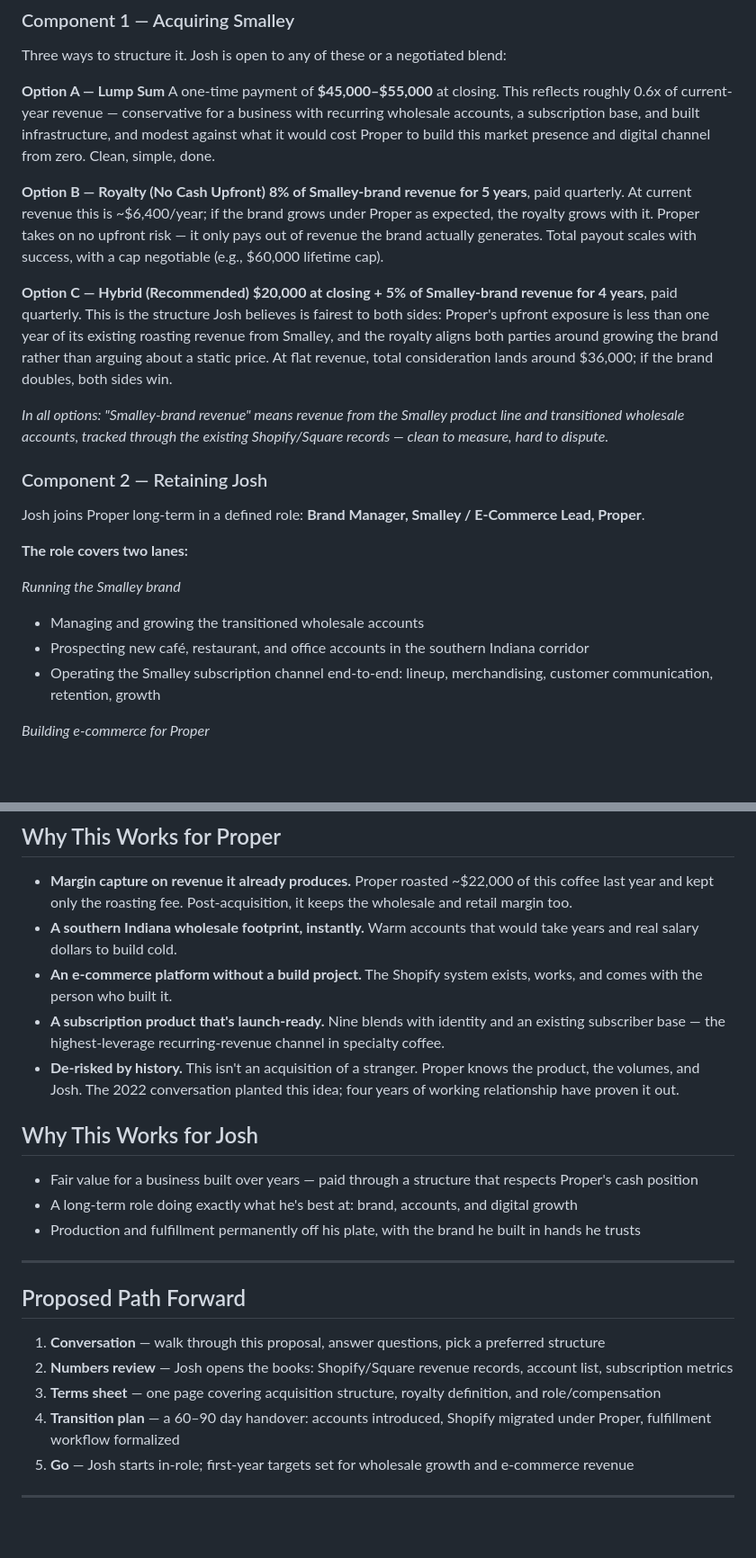
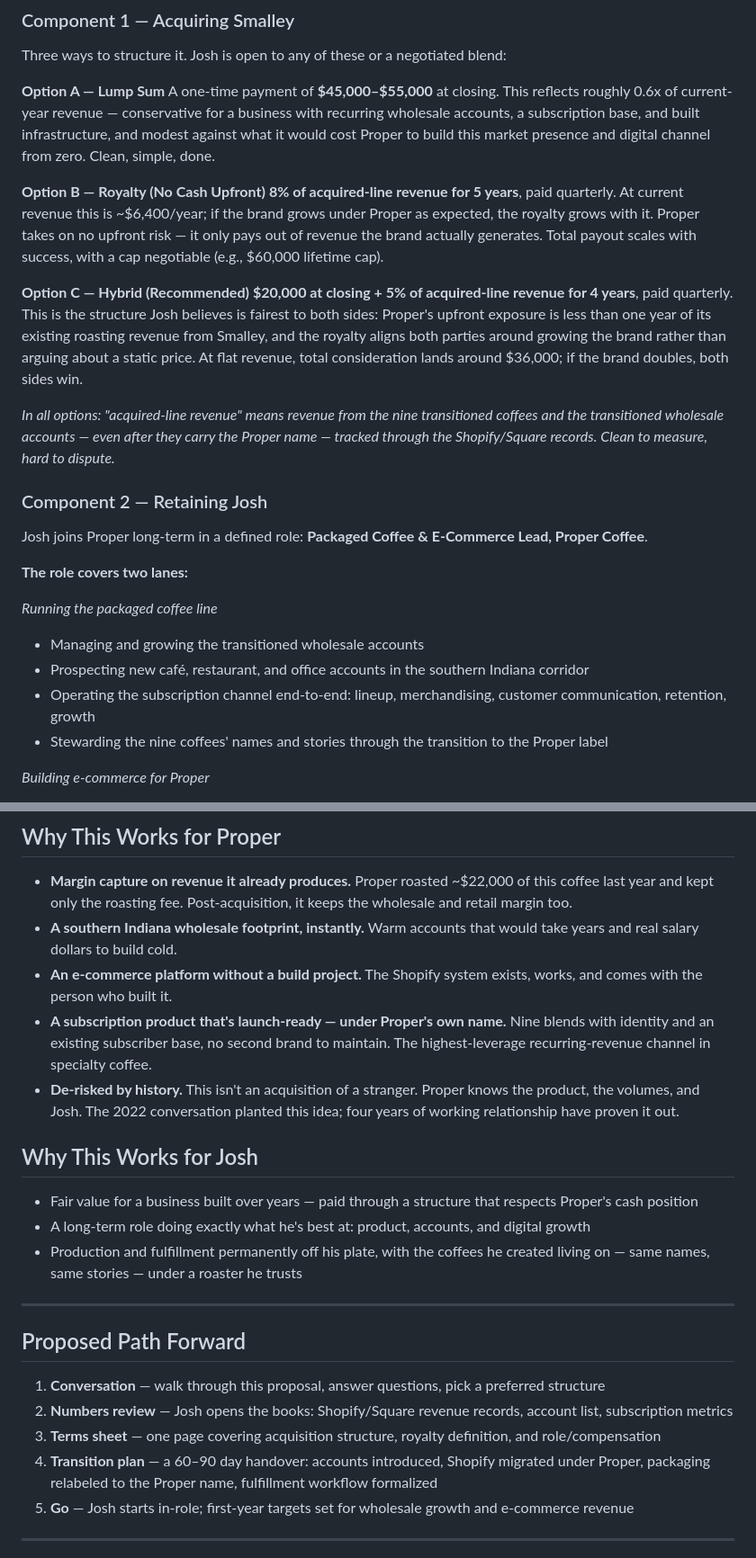
Before and after one commit to joshpremuda/Alfred, a Markdown page: proper-acquisition-proposal.md, 2 parts joined by grey strips. Shown at 90% size. GitHub-like rendering; blank space fills up the shorter version.

Commit message:
Reframe acquisition proposal: coffees keep names/stories under Proper label

```diff
--- a/proper-acquisition-proposal.md
+++ b/proper-acquisition-proposal.md
@@ -42,25 +42,26 @@ A one-time payment of **$45,000–$55,000** at closing.
 This reflects roughly 0.6x of current-year revenue — conservative for a business with recurring wholesale accounts, a subscription base, and built infrastructure, and modest against what it would cost Proper to build this market presence and digital channel from zero. Clean, simple, done.
 
 **Option B — Royalty (No Cash Upfront)**
-**8% of Smalley-brand revenue for 5 years**, paid quarterly.
+**8% of acquired-line revenue for 5 years**, paid quarterly.
 At current revenue this is ~$6,400/year; if the brand grows under Proper as expected, the royalty grows with it. Proper takes on no upfront risk — it only pays out of revenue the brand actually generates. Total payout scales with success, with a cap negotiable (e.g., $60,000 lifetime cap).
 
 **Option C — Hybrid (Recommended)**
-**$20,000 at closing + 5% of Smalley-brand revenue for 4 years**, paid quarterly.
+**$20,000 at closing + 5% of acquired-line revenue for 4 years**, paid quarterly.
 This is the structure Josh believes is fairest to both sides: Proper's upfront exposure is less than one year of its existing roasting revenue from Smalley, and the royalty aligns both parties around growing the brand rather than arguing about a static price. At flat revenue, total consideration lands around $36,000; if the brand doubles, both sides win.
 
-*In all options: "Smalley-brand revenue" means revenue from the Smalley product line and transitioned wholesale accounts, tracked through the existing Shopify/Square records — clean to measure, hard to dispute.*
+*In all options: "acquired-line revenue" means revenue from the nine transitioned coffees and the transitioned wholesale accounts — even after they carry the Proper name — tracked through the Shopify/Square records. Clean to measure, hard to dispute.*
 
 ### Component 2 — Retaining Josh
 
-Josh joins Proper long-term in a defined role: **Brand Manager, Smalley / E-Commerce Lead, Proper**.
+Josh joins Proper long-term in a defined role: **Packaged Coffee & E-Commerce Lead, Proper Coffee**.
 
 **The role covers two lanes:**
 
-*Running the Smalley brand*
+*Running the packaged coffee line*
 - Managing and growing the transitioned wholesale accounts
 - Prospecting new café, restaurant, and office accounts in the southern Indiana corridor
-- Operating the Smalley subscription channel end-to-end: lineup, merchandising, customer communication, retention, growth
+- Operating the subscription channel end-to-end: lineup, merchandising, customer communication, retention, growth
+- Stewarding the nine coffees' names and stories through the transition to the Proper label
 
 *Building e-commerce for Proper*
 - Extending the existing Shopify infrastructure into a full ordering platform for Proper: retail bags, subscriptions, and streamlined wholesale ordering
@@ -82,14 +83,14 @@ The principle: a modest fixed component, with real upside tied to the growth Jos
 - **Margin capture on revenue it already produces.** Proper roasted ~$22,000 of this coffee last year and kept only the roasting fee. Post-acquisition, it keeps the wholesale and retail margin too.
 - **A southern Indiana wholesale footprint, instantly.** Warm accounts that would take years and real salary dollars to build cold.
 - **An e-commerce platform without a build project.** The Shopify system exists, works, and comes with the person who built it.
-- **A subscription product that's launch-ready.** Nine blends with identity and an existing subscriber base — the highest-leverage recurring-revenue channel in specialty coffee.
+- **A subscription product that's launch-ready — under Proper's own name.** Nine blends with identity and an existing subscriber base, no second brand to maintain. The highest-leverage recurring-revenue channel in specialty coffee.
 - **De-risked by history.** This isn't an acquisition of a stranger. Proper knows the product, the volumes, and Josh. The 2022 conversation planted this idea; four years of working relationship have proven it out.
 
 ## Why This Works for Josh
 
 - Fair value for a business built over years — paid through a structure that respects Proper's cash position
-- A long-term role doing exactly what he's best at: brand, accounts, and digital growth
-- Production and fulfillment permanently off his plate, with the brand he built in hands he trusts
+- A long-term role doing exactly what he's best at: product, accounts, and digital growth
+- Production and fulfillment permanently off his plate, with the coffees he created living on — same names, same stories — under a roaster he trusts
 
 ---
 
@@ -98,7 +99,7 @@ The principle: a modest fixed component, with real upside tied to the growth Jos
 1. **Conversation** — walk through this proposal, answer questions, pick a preferred structure
 2. **Numbers review** — Josh opens the books: Shopify/Square revenue records, account list, subscription metrics
 3. **Terms sheet** — one page covering acquisition structure, royalty definition, and role/compensation
-4. **Transition plan** — a 60–90 day handover: accounts introduced, Shopify migrated under Proper, fulfillment workflow formalized
+4. **Transition plan** — a 60–90 day handover: accounts introduced, Shopify migrated under Proper, packaging relabeled to the Proper name, fulfillment workflow formalized
 5. **Go** — Josh starts in-role; first-year targets set for wholesale growth and e-commerce revenue
 
 ---
```
Also changed, not shown: other parts of proper-acquisition-proposal.md (+3 -3 lines).
